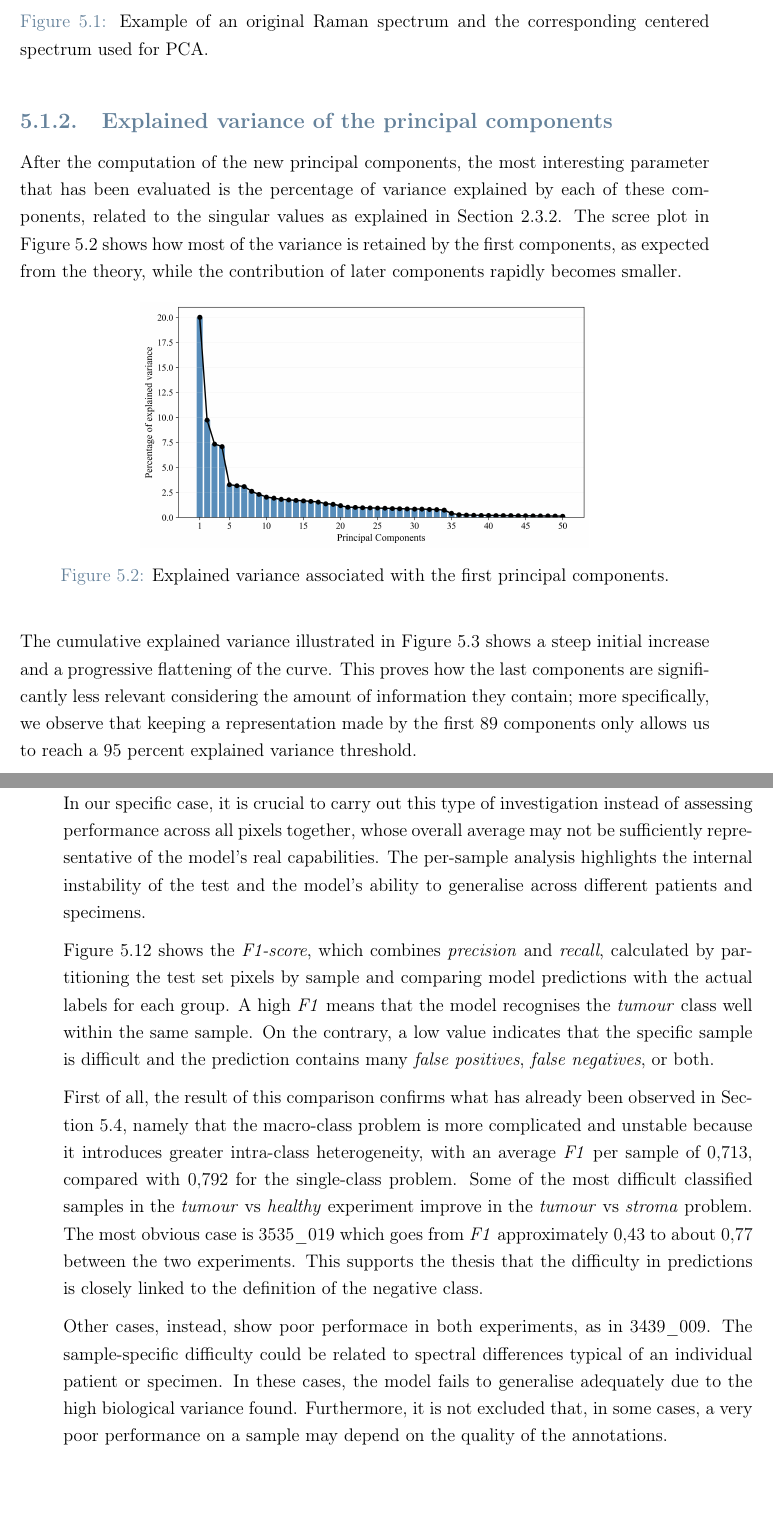
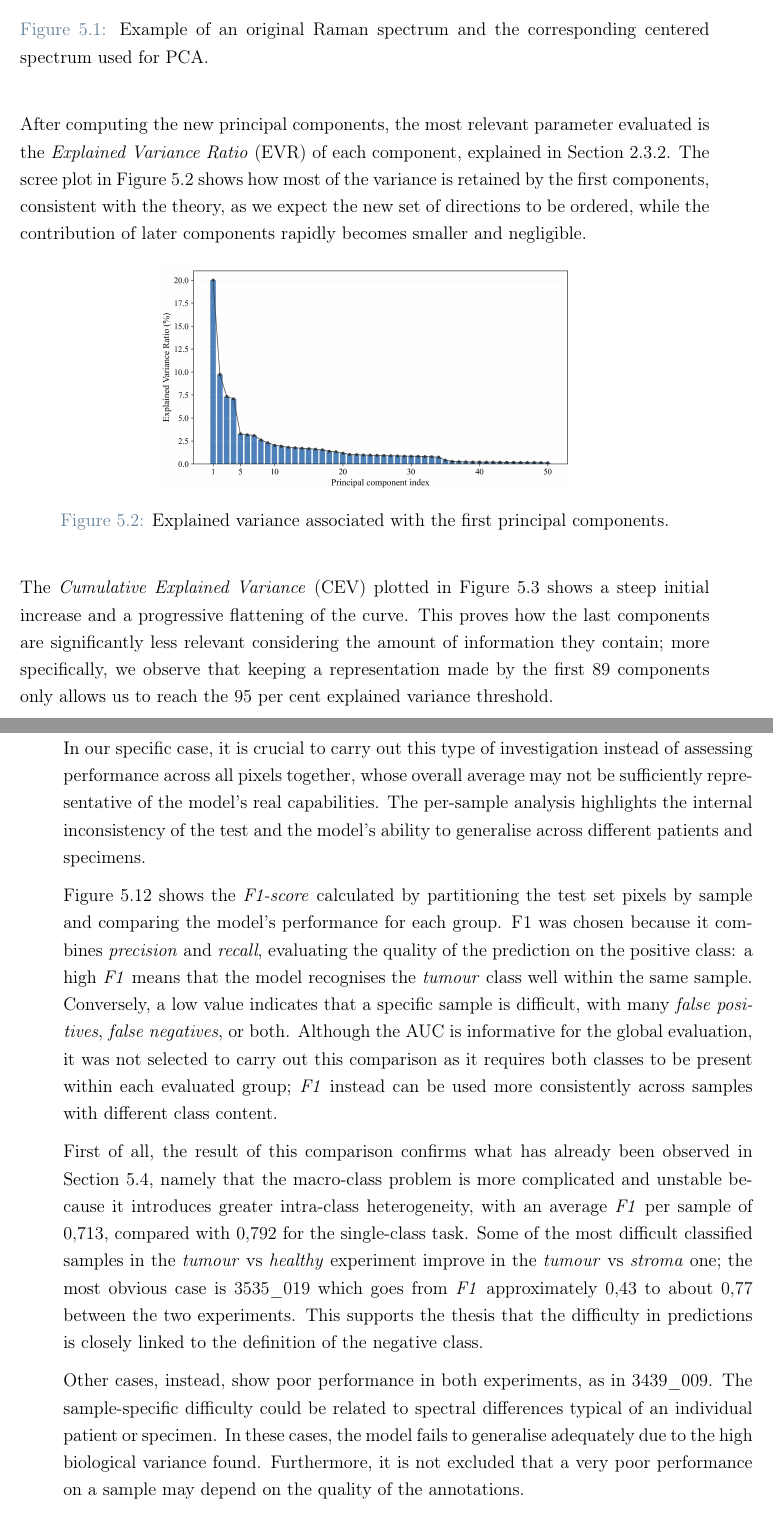
Before and after one commit to claudiocaaruso/Tesi-VibraAi-Tex, a LaTeX thesis (Thesis.tex, which reads Chapters/Ch_5.tex): two parts of pages 54 and 63 of 80 before the commit and two parts of pages 52 and 61 of 78 after it, joined at a grey line, cut so that both start at the same text. Compiled offline with pdfLaTeX.

Commit message:
corrections and graphs

```diff
--- a/Chapters/Ch_5.tex
+++ b/Chapters/Ch_5.tex
@@ -21,3 +18,4 @@ The matrix was constructed so that each column corresponds to one of the 483 ban
 
 \begin{figure}[H]
     \centering
+    \includegraphics[width=0.60\textwidth]{Images/images_ch_5/05_original_vs_centered_spectrum.png}
@@ -26,20 +23,18 @@ The matrix was constructed so that each column corresponds to one of the 483 ban
     \label{fig:original_centered_spectrum}
 \end{figure}
 
-\subsection{Explained variance of the principal components}
-\label{subsec:pca_explained_variance_vibra}
 
-After the computation of the new principal components, the most interesting parameter that has been evaluated is the percentage of variance explained by each of these components, related to the singular values as explained in \Cref{subsec:pca_svd}. The scree plot in
-\Cref{fig:pca_scree_plot} shows how most of the variance is retained by the first components, as expected from the theory, while the contribution of later components rapidly becomes smaller.
+After computing the new principal components, the most relevant parameter evaluated is the \textit{Explained Variance Ratio} (EVR) of each component, explained in \Cref{subsec:pca_svd}. The scree plot in
+\Cref{fig:pca_scree_plot} shows how most of the variance is retained by the first components, consistent with the theory, as we expect the new set of directions to be ordered, while the contribution of later components rapidly becomes smaller and negligible.
 
 \begin{figure}[H]
     \centering
-    \includegraphics[width=0.65\textwidth]{Images/images_ch_5/07_scree_plot_explained_variance.png}
+    \includegraphics[width=0.60\textwidth]{Images/images_ch_5/07_scree_plot_explained_variance.png}
     \caption{Explained variance associated with the first principal components.}
     \label{fig:pca_scree_plot}
 \end{figure}
 
-The cumulative explained variance illustrated in \Cref{fig:pca_cumulative_variance} shows a steep initial increase and a progressive flattening of the curve. This proves how the last components are significantly less relevant considering the amount of information they contain; more specifically, we observe that keeping a representation made by the first 89 components only allows us to reach a 95 percent explained variance threshold.
+The \textit{Cumulative Explained Variance} (CEV) plotted in \Cref{fig:pca_cumulative_variance} shows a steep initial increase and a progressive flattening of the curve. This proves how the last components are significantly less relevant considering the amount of information they contain; more specifically, we observe that keeping a representation made by the first 89 components only allows us to reach the 95 per cent explained variance threshold.
 
 \begin{figure}[H]
     \centering
@@ -252,15 +245,18 @@ The curves for the single-class problem, on the other hand, improved regularly i
 \section{Per-sample analysis}
 \label{sec:per_sample_analysis}
 
-For a more critical analysis, it is important to understand whether errors are evenly distributed across the dataset or are concentrated in specific samples. Despite the large number of spectra in the dataset, they are derived from only \(25\) patients, so many of the spectra do not count as independent observations because they may exhibit similarities. In our specific case, it is crucial to carry out this type of investigation instead of assessing performance across all pixels together, whose overall average may not be sufficiently representative of the model's real capabilities. The per-sample analysis highlights the internal instability of the test and the model's ability to generalise across different patients and specimens.
+For a more critical analysis, it is important to understand whether errors are evenly distributed across the dataset or are concentrated in specific samples. Despite the large number of spectra in the dataset, they are derived from only \(25\) patients, so many of the spectra do not count as independent observations because they may exhibit similarities. In our specific case, it is crucial to carry out this type of investigation instead of assessing performance across all pixels together, whose overall average may not be sufficiently representative of the model's real capabilities. The per-sample analysis highlights the internal inconsistency of the test and the model's ability to generalise across different patients and specimens.
 
-\Cref{fig:sample_f1_comparison} shows the \textit{F1-score}, which combines \textit{precision} and \textit{recall}, calculated by partitioning the test set pixels by sample and comparing model predictions with the actual labels for each group. A high \textit{F1} means that the model recognises the \textit{tumour} class well within the same sample. On the contrary, a low value indicates that the specific sample is difficult and the prediction contains many \textit{false positives}, \textit{false negatives}, or both.
 
-First of all, the result of this comparison confirms what has already been observed in \Cref{sec:aggregated_classification_results}, namely that the macro-class problem is more complicated and unstable because it introduces greater intra-class heterogeneity, with an average \textit{F1} per sample of \(0{,}713\), compared with \(0{,}792\) for the single-class problem.
-Some of the most difficult classified samples in the \textit{tumour} vs \textit{healthy} experiment improve in the \textit{tumour} vs \textit{stroma} problem. The most obvious case is \(3535\_019\) which goes from \textit{F1} approximately \(0{,}43\) to about \(0{,}77\) between the two experiments. This supports the thesis that the difficulty in predictions is closely linked to the definition of the negative class.
+\Cref{fig:sample_f1_comparison} shows the \textit{F1-score} calculated by partitioning the test set pixels by sample and comparing the model's performance for each group.
+F1 was chosen because it combines \textit{precision} and \textit{recall}, evaluating the quality of the prediction on the positive class: a high \textit{F1} means that the model recognises the \textit{tumour} class well within the same sample. Conversely, a low value indicates that a specific sample is difficult, with many \textit{false positives}, \textit{false negatives}, or both.
+Although the AUC is informative for the global evaluation, it was not selected to carry out this comparison as it requires both classes to be present within each evaluated group; \textit{F1} instead can be used more consistently across samples with different class content.
 
-Other cases, instead, show poor performace in both experiments, as in \(3439\_009\). The sample-specific difficulty could be related to spectral differences typical of an individual patient or specimen. In these cases, the model fails to generalise adequately due to the high biological variance found.
-Furthermore, it is not excluded that, in some cases, a very poor performance on a sample may depend on the quality of the annotations.
+First of all, the result of this comparison confirms what has already been observed in \Cref{sec:aggregated_classification_results}, namely that the macro-class problem is more complicated and unstable because it introduces greater intra-class heterogeneity, with an average \textit{F1} per sample of \(0{,}713\), compared with \(0{,}792\) for the single-class task.
+Some of the most difficult classified samples in the \textit{tumour} vs \textit{healthy} experiment improve in the \textit{tumour} vs \textit{stroma} one; the most obvious case is \(3535\_019\) which goes from \textit{F1} approximately \(0{,}43\) to about \(0{,}77\) between the two experiments. This supports the thesis that the difficulty in predictions is closely linked to the definition of the negative class.
+
+Other cases, instead, show poor performance in both experiments, as in \(3439\_009\). The sample-specific difficulty could be related to spectral differences typical of an individual patient or specimen. In these cases, the model fails to generalise adequately due to the high biological variance found.
+Furthermore, it is not excluded that a very poor performance on a sample may depend on the quality of the annotations.
 
 
 \begin{figure}[H]
```
Also changed, not shown: Images/images_ch_5/06_cumulative_explained_variance.png, Images/images_ch_5/07_scree_plot_explained_variance.png, Images/images_ch_5/08_pca_score_plot_pc1_pc2.png, Images/images_ch_5/09_pca_score_plot_pc1_pc483.png, Images/images_ch_5/12_original_vs_reconstructed_1_components.png, Images/images_ch_5/12_original_vs_reconstructed_89_components.png, Chapters/Ch_5.tex (27 more changed lines).
